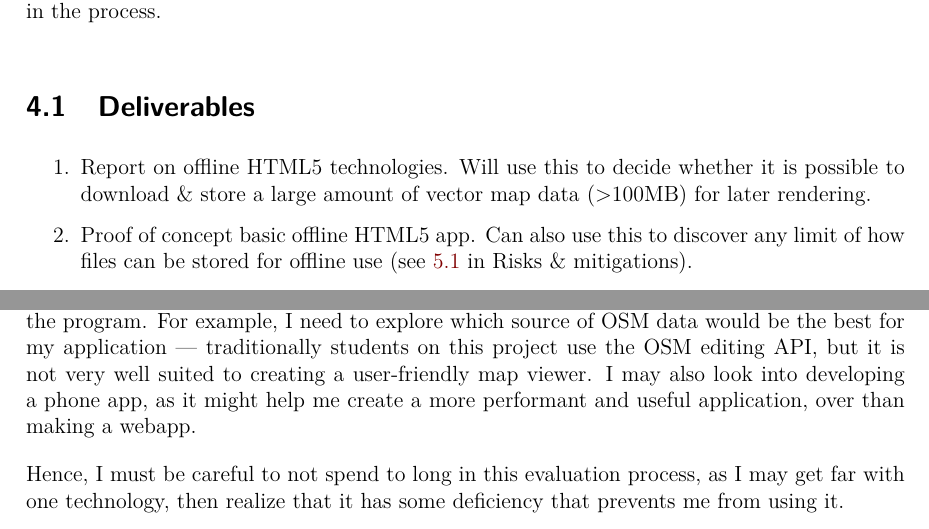
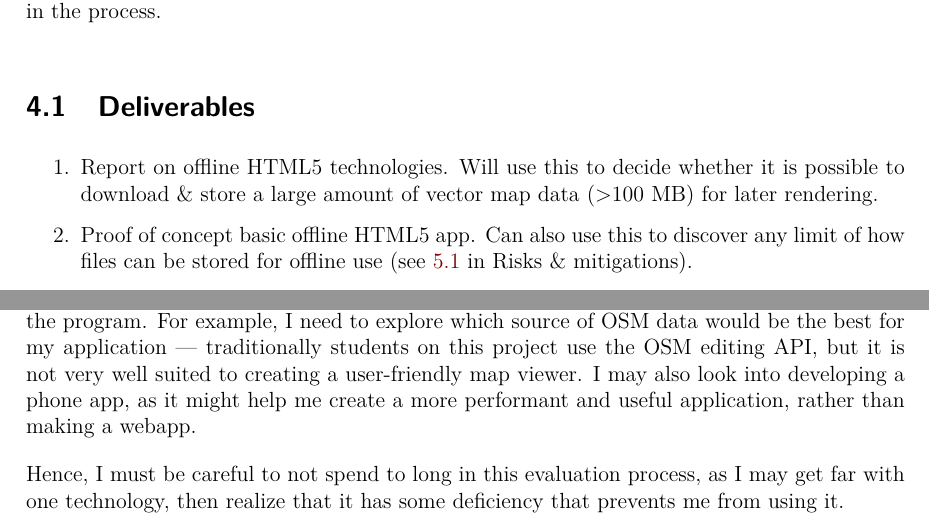
Before and after one commit to GeorgeHoneywood/final-year-project, a LaTeX thesis (plan/main.tex): two parts of pages 5 and 6 of 9, joined at a grey line, cut so that both start at the same text. Compiled offline with pdfLaTeX.

Commit message:
fix: linter nits

```diff
--- a/plan/main.tex
+++ b/plan/main.tex
@@ -77,7 +77,7 @@ Following a timeline should help my project to proceed without any major unexpec
 \section{Deliverables}
 
 \begin{enumerate}
-    \item Report on offline HTML5 technologies. Will use this to decide whether it is possible to download \& store a large amount of vector map data (>100MB) for later rendering.\label{item:deliverable:offline-html}
+    \item Report on offline HTML5 technologies. Will use this to decide whether it is possible to download \& store a large amount of vector map data (>100 MB) for later rendering.\label{item:deliverable:offline-html}
     \item Proof of concept basic offline HTML5 app. Can also use this to discover any limit of how files can be stored for offline use (see~\ref{sec:html5-storage-limits} in Risks \& mitigations).\label{item:deliverable:basic-offline-app}
     \item Report on the different technologies that the program could use to get OpenStreetMap data. One possibility is the Mapsforge format, or it could use the OSM editing API\@. This should help mitigate risk of using a technology that is not suitable for the project (see~\ref{sec:difficult-technologies} in Risks \& mitigations).\label{item:deliverable:osm-data}
     \item Report about how map projection works. Specifically the mathematics behind projecting the Web Mercator data that is produced by OpenStreetMap. This will ensure that I understand this key concept (see~\ref{sec:coordinate-systems} in Risks \& mitigations).\label{item:deliverable:map-projection}
@@ -125,7 +125,7 @@ Storing a large amount of map data may not be possible, as the amount of data a
 
 \section{Difficulty in deciding which technologies to use}\label{sec:difficult-technologies}
 
-At the beginning of the project, I will explore a few different possibilities for how to design the program. For example, I need to explore which source of OSM data would be the best for my application --- traditionally students on this project use the OSM editing API, but it is not very well suited to creating a user-friendly map viewer. I may also look into developing a phone app, as it might help me create a more performant and useful application, over than making a webapp.
+At the beginning of the project, I will explore a few different possibilities for how to design the program. For example, I need to explore which source of OSM data would be the best for my application --- traditionally students on this project use the OSM editing API, but it is not very well suited to creating a user-friendly map viewer. I may also look into developing a phone app, as it might help me create a more performant and useful application, rather than making a webapp.
 
 Hence, I must be careful to not spend to long in this evaluation process, as I may get far with one technology, then realize that it has some deficiency that prevents me from using it.
 
```
Also changed, not shown: plan/main.tex (5 more changed lines).
